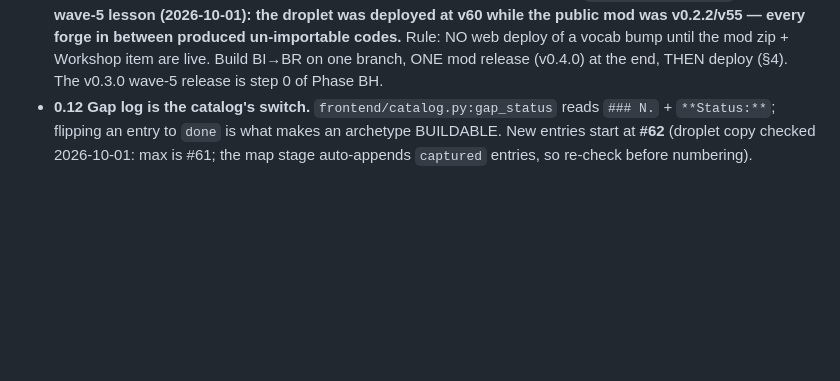
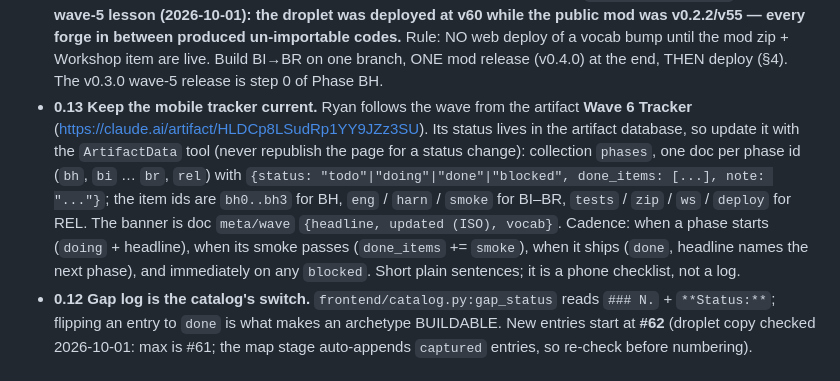
Before and after one commit to ryanrinkel/BLANKthespire, a Markdown page: docs/plans/VOCAB_EXPANSION_6_PLAN.md, the part around the change. Drawn GitHub-style; blank space fills up the shorter version.

Commit message:
docs: Wave 6 plan — rule 0.13, keep the mobile tracker artifact current
Co-Authored-By: Claude Fable 5.1 <noreply@anthropic.com>
Claude-Session: https://claude.ai/code/session_01SX3a9R1p55SWrxPYxJi78L

```diff
--- a/docs/plans/VOCAB_EXPANSION_6_PLAN.md
+++ b/docs/plans/VOCAB_EXPANSION_6_PLAN.md
@@ -59,6 +59,14 @@ DECOMP, `BaseLib-StS2\` = BL). MOD = `mod/BlankTheSpireCode/`.
   between produced un-importable codes.** Rule: NO web deploy of a vocab bump until the mod zip + Workshop item are
   live. Build BI→BR on one branch, ONE mod release (v0.4.0) at the end, THEN deploy (§4). The v0.3.0 wave-5 release
   is step 0 of Phase BH.
+- **0.13 Keep the mobile tracker current.** Ryan follows the wave from the artifact **Wave 6 Tracker**
+  (https://claude.ai/artifact/HLDCp8LSudRp1YY9JZz3SU). Its status lives in the artifact database, so update it with
+  the `ArtifactData` tool (never republish the page for a status change): collection `phases`, one doc per phase id
+  (`bh`, `bi` … `br`, `rel`) with `{status: "todo"|"doing"|"done"|"blocked", done_items: [...], note: "..."}`; the
+  item ids are `bh0..bh3` for BH, `eng` / `harn` / `smoke` for BI–BR, `tests` / `zip` / `ws` / `deploy` for REL. The
+  banner is doc `meta/wave` `{headline, updated (ISO), vocab}`. Cadence: when a phase starts (`doing` + headline),
+  when its smoke passes (`done_items` += `smoke`), when it ships (`done`, headline names the next phase), and
+  immediately on any `blocked`. Short plain sentences; it is a phone checklist, not a log.
 - **0.12 Gap log is the catalog's switch.** `frontend/catalog.py:gap_status` reads `### N.` + `**Status:**`; flipping
   an entry to `done` is what makes an archetype BUILDABLE. New entries start at **#62** (droplet copy checked
   2026-10-01: max is #61; the map stage auto-appends `captured` entries, so re-check before numbering).
```
